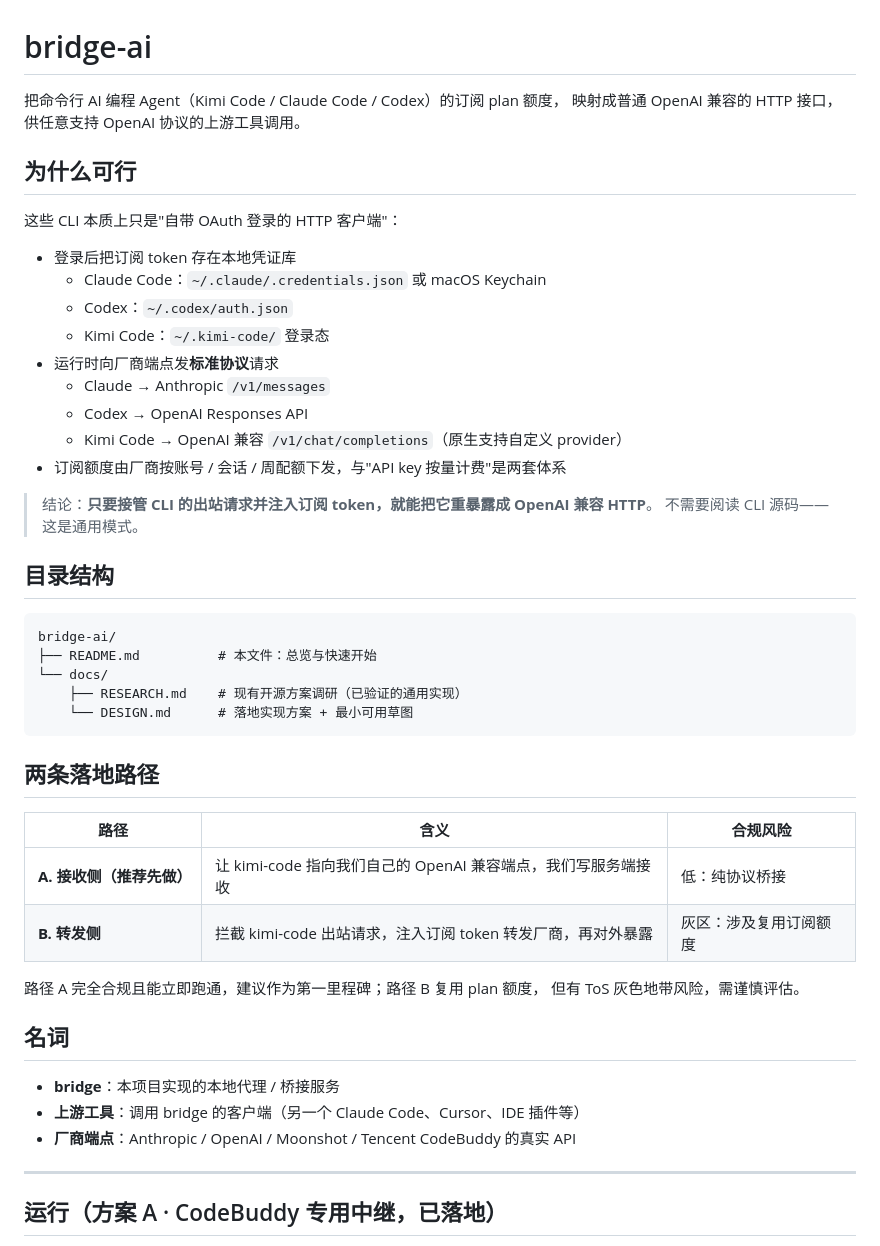
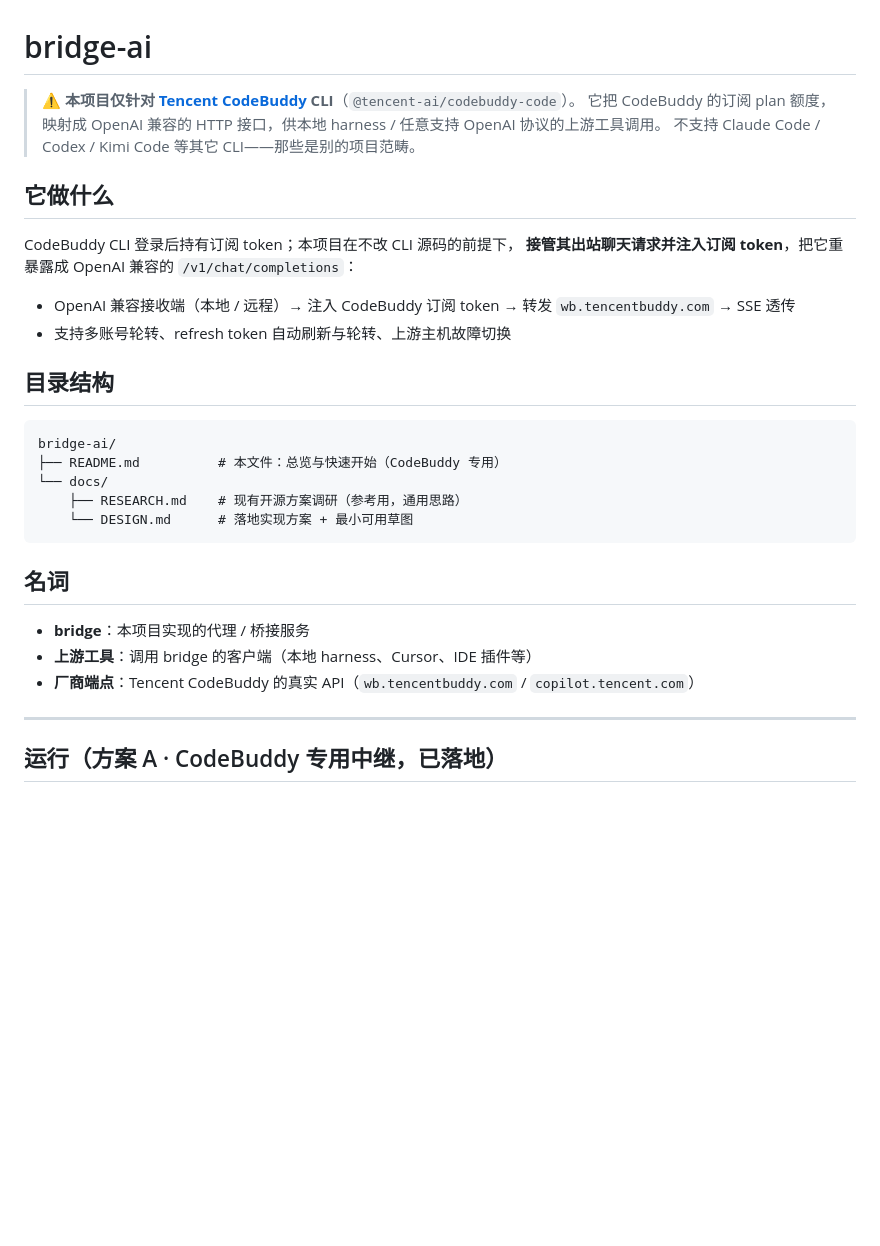
Before and after one commit to pegmca/bridge-ai, a Markdown page: README.md, the part around the change. Drawn GitHub-style; blank space fills up the shorter version.

Commit message:
docs: clarify README is CodeBuddy-only

````diff
--- a/README.md
+++ b/README.md
@@ -1,50 +1,32 @@
 # bridge-ai
 
-把命令行 AI 编程 Agent（Kimi Code / Claude Code / Codex）的订阅 plan 额度，
-映射成普通 OpenAI 兼容的 HTTP 接口，供任意支持 OpenAI 协议的上游工具调用。
+> ⚠️ **本项目仅针对 [Tencent CodeBuddy](https://www.codebuddy.cn) CLI**（`@tencent-ai/codebuddy-code`）。
+> 它把 CodeBuddy 的订阅 plan 额度，映射成 OpenAI 兼容的 HTTP 接口，供本地 harness / 任意支持 OpenAI 协议的上游工具调用。
+> 不支持 Claude Code / Codex / Kimi Code 等其它 CLI——那些是别的项目范畴。
 
-## 为什么可行
+## 它做什么
 
-这些 CLI 本质上只是"自带 OAuth 登录的 HTTP 客户端"：
+CodeBuddy CLI 登录后持有订阅 token；本项目在不改 CLI 源码的前提下，
+**接管其出站聊天请求并注入订阅 token**，把它重暴露成 OpenAI 兼容的 `/v1/chat/completions`：
 
-- 登录后把订阅 token 存在本地凭证库
-  - Claude Code：`~/.claude/.credentials.json` 或 macOS Keychain
-  - Codex：`~/.codex/auth.json`
-  - Kimi Code：`~/.kimi-code/` 登录态
-- 运行时向厂商端点发**标准协议**请求
-  - Claude → Anthropic `/v1/messages`
-  - Codex → OpenAI Responses API
-  - Kimi Code → OpenAI 兼容 `/v1/chat/completions`（原生支持自定义 provider）
-- 订阅额度由厂商按账号 / 会话 / 周配额下发，与"API key 按量计费"是两套体系
-
-> 结论：**只要接管 CLI 的出站请求并注入订阅 token，就能把它重暴露成 OpenAI 兼容 HTTP**。
-> 不需要阅读 CLI 源码——这是通用模式。
+- OpenAI 兼容接收端（本地 / 远程）→ 注入 CodeBuddy 订阅 token → 转发 `wb.tencentbuddy.com` → SSE 透传
+- 支持多账号轮转、refresh token 自动刷新与轮转、上游主机故障切换
 
 ## 目录结构
 
 ```
 bridge-ai/
-├── README.md          # 本文件：总览与快速开始
+├── README.md          # 本文件：总览与快速开始（CodeBuddy 专用）
 └── docs/
-    ├── RESEARCH.md    # 现有开源方案调研（已验证的通用实现）
+    ├── RESEARCH.md    # 现有开源方案调研（参考用，通用思路）
     └── DESIGN.md      # 落地实现方案 + 最小可用草图
 ```
 
-## 两条落地路径
-
-| 路径 | 含义 | 合规风险 |
-|------|------|----------|
-| **A. 接收侧（推荐先做）** | 让 kimi-code 指向我们自己的 OpenAI 兼容端点，我们写服务端接收 | 低：纯协议桥接 |
-| **B. 转发侧** | 拦截 kimi-code 出站请求，注入订阅 token 转发厂商，再对外暴露 | 灰区：涉及复用订阅额度 |
-
-路径 A 完全合规且能立即跑通，建议作为第一里程碑；路径 B 复用 plan 额度，
-但有 ToS 灰色地带风险，需谨慎评估。
-
 ## 名词
 
-- **bridge**：本项目实现的本地代理 / 桥接服务
-- **上游工具**：调用 bridge 的客户端（另一个 Claude Code、Cursor、IDE 插件等）
-- **厂商端点**：Anthropic / OpenAI / Moonshot / Tencent CodeBuddy 的真实 API
+- **bridge**：本项目实现的代理 / 桥接服务
+- **上游工具**：调用 bridge 的客户端（本地 harness、Cursor、IDE 插件等）
+- **厂商端点**：Tencent CodeBuddy 的真实 API（`wb.tencentbuddy.com` / `copilot.tencent.com`）
 
 ---
 
````
